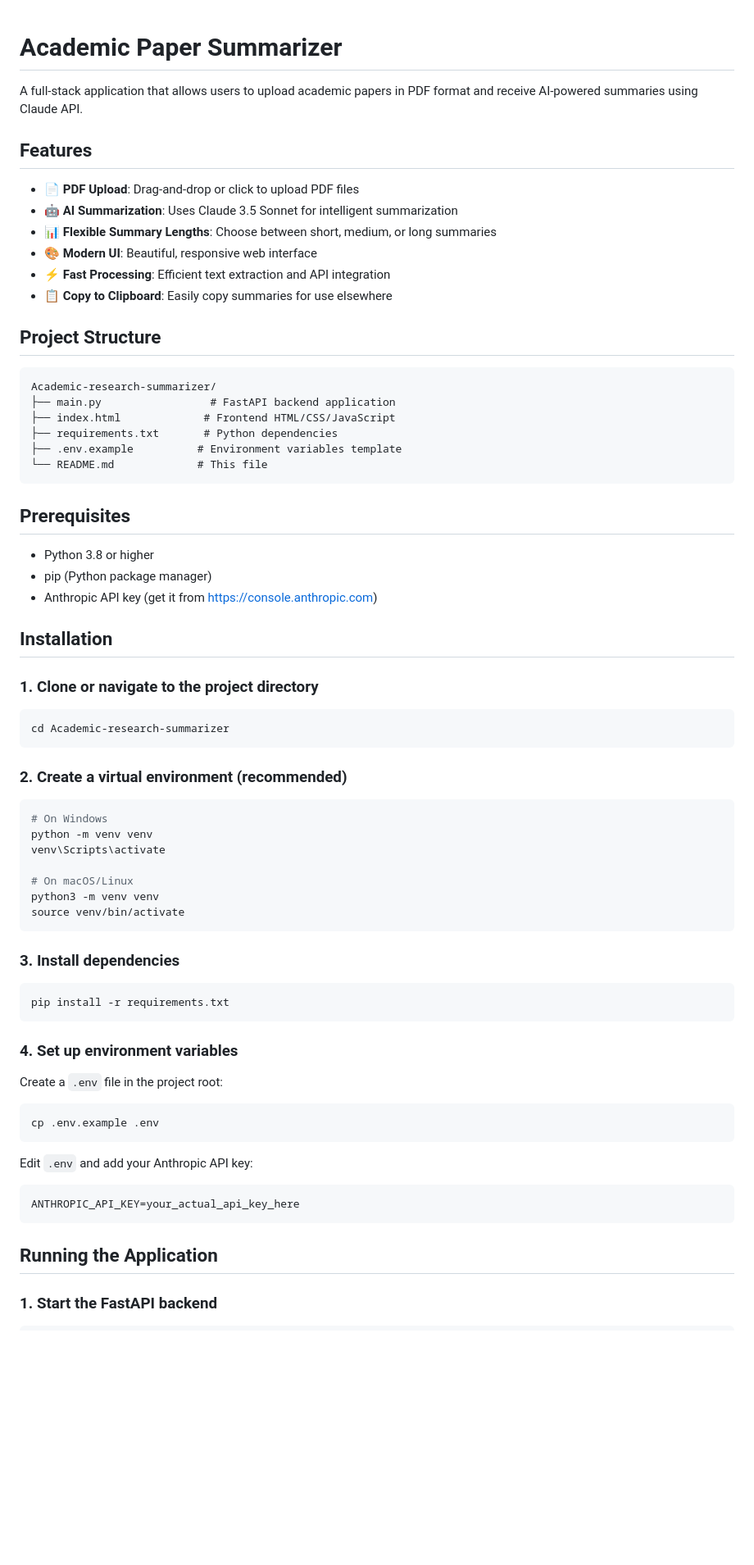
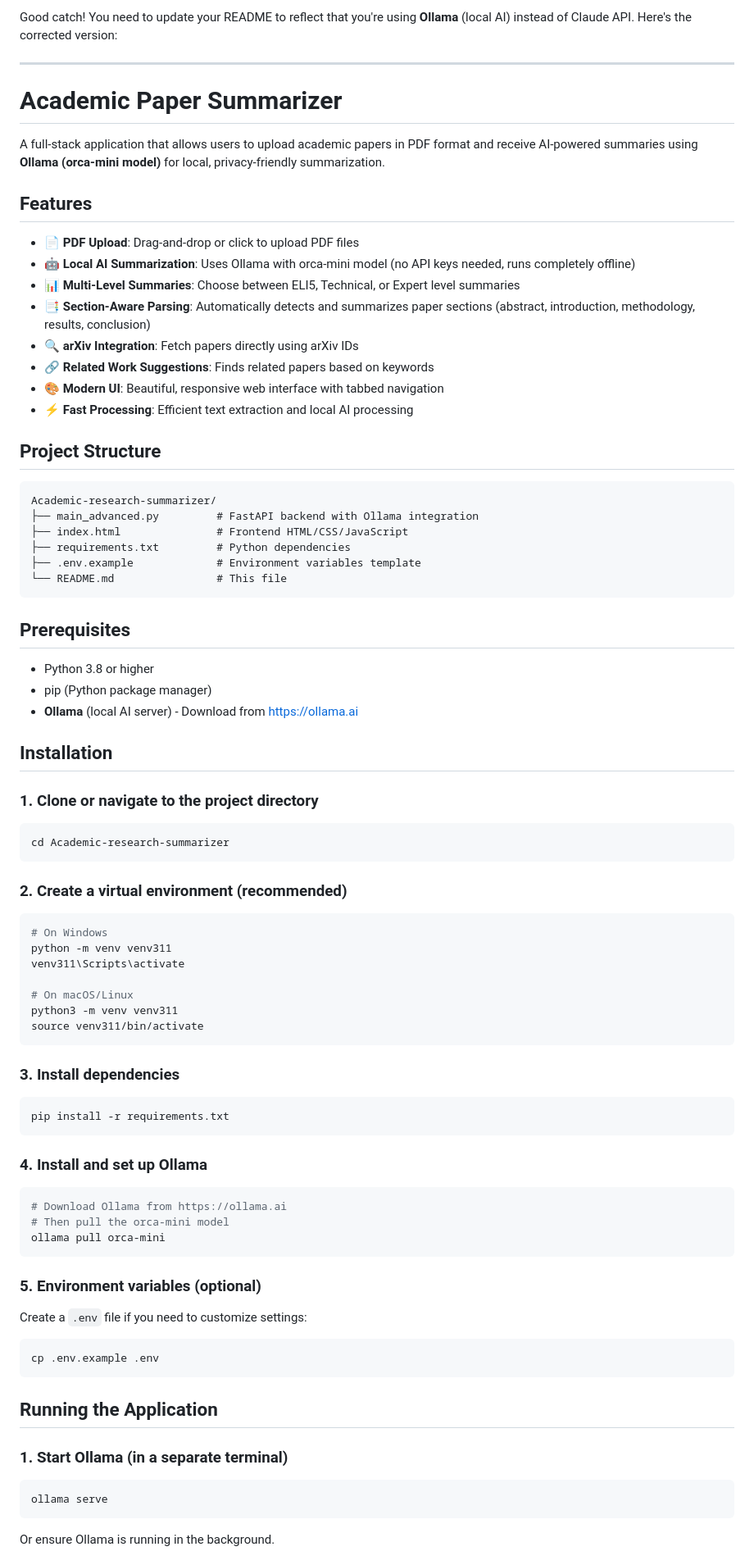
Before and after one commit to Imteena95/Academic-research-summarizer, a Markdown page: README.md, the part around one of its changes. Shown at 82% size. Drawn GitHub-style; blank space fills up the shorter version.

````diff
--- a/README.md
+++ b/README.md
@@ -1,74 +1,81 @@
+
+Good catch! You need to update your README to reflect that you're using **Ollama** (local AI) instead of Claude API. Here's the corrected version:
+
+---
+
 # Academic Paper Summarizer
 
-A full-stack application that allows users to upload academic papers in PDF format and receive AI-powered summaries using Claude API.
+A full-stack application that allows users to upload academic papers in PDF format and receive AI-powered summaries using **Ollama (orca-mini model)** for local, privacy-friendly summarization.
 
 ## Features
 
 - 📄 **PDF Upload**: Drag-and-drop or click to upload PDF files
-- 🤖 **AI Summarization**: Uses Claude 3.5 Sonnet for intelligent summarization
-- 📊 **Flexible Summary Lengths**: Choose between short, medium, or long summaries
-- 🎨 **Modern UI**: Beautiful, responsive web interface
-- ⚡ **Fast Processing**: Efficient text extraction and API integration
-- 📋 **Copy to Clipboard**: Easily copy summaries for use elsewhere
+- 🤖 **Local AI Summarization**: Uses Ollama with orca-mini model (no API keys needed, runs completely offline)
+- 📊 **Multi-Level Summaries**: Choose between ELI5, Technical, or Expert level summaries
+- 📑 **Section-Aware Parsing**: Automatically detects and summarizes paper sections (abstract, introduction, methodology, results, conclusion)
+- 🔍 **arXiv Integration**: Fetch papers directly using arXiv IDs
+- 🔗 **Related Work Suggestions**: Finds related papers based on keywords
+- 🎨 **Modern UI**: Beautiful, responsive web interface with tabbed navigation
+- ⚡ **Fast Processing**: Efficient text extraction and local AI processing
 
 ## Project Structure
 
 ```
 Academic-research-summarizer/
-├── main.py                 # FastAPI backend application
-├── index.html             # Frontend HTML/CSS/JavaScript
-├── requirements.txt       # Python dependencies
-├── .env.example          # Environment variables template
-└── README.md             # This file
+├── main_advanced.py         # FastAPI backend with Ollama integration
+├── index.html               # Frontend HTML/CSS/JavaScript
+├── requirements.txt         # Python dependencies
+├── .env.example             # Environment variables template
+└── README.md                # This file
 ```
 
 ## Prerequisites
 
 - Python 3.8 or higher
 - pip (Python package manager)
-- Anthropic API key (get it from https://console.anthropic.com)
+- **Ollama** (local AI server) - Download from [https://ollama.ai](https://ollama.ai)
 
 ## Installation
 
 ### 1. Clone or navigate to the project directory
-
 ```bash
 cd Academic-research-summarizer
 ```
 
 ### 2. Create a virtual environment (recommended)
-
 ```bash
 # On Windows
-python -m venv venv
-venv\Scripts\activate
+python -m venv venv311
+venv311\Scripts\activate
 
 # On macOS/Linux
-python3 -m venv venv
-source venv/bin/activate
+python3 -m venv venv311
+source venv311/bin/activate
 ```
 
 ### 3. Install dependencies
-
 ```bash
 pip install -r requirements.txt
 ```
 
-### 4. Set up environment variables
+### 4. Install and set up Ollama
+```bash
+# Download Ollama from https://ollama.ai
+# Then pull the orca-mini model
+ollama pull orca-mini
+```
 
-Create a `.env` file in the project root:
-
+### 5. Environment variables (optional)
+Create a `.env` file if you need to customize settings:
 ```bash
 cp .env.example .env
 ```
 
-Edit `.env` and add your Anthropic API key:
-
-```
-ANTHROPIC_API_KEY=your_actual_api_key_here
-```
-
 ## Running the Application
 
-### 1. Start the FastAPI backend
+### 1. Start Ollama (in a separate terminal)
+```bash
+ollama serve
+```
+Or ensure Ollama is running in the background.
 
````
Also changed, not shown: other parts of README.md (+77 -65 lines).
